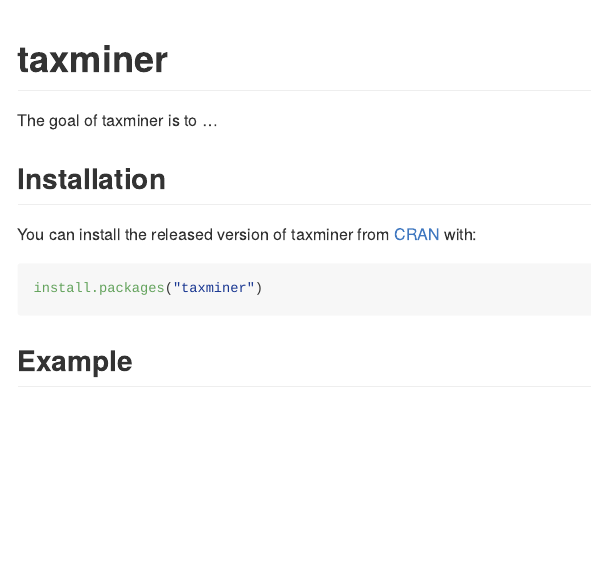
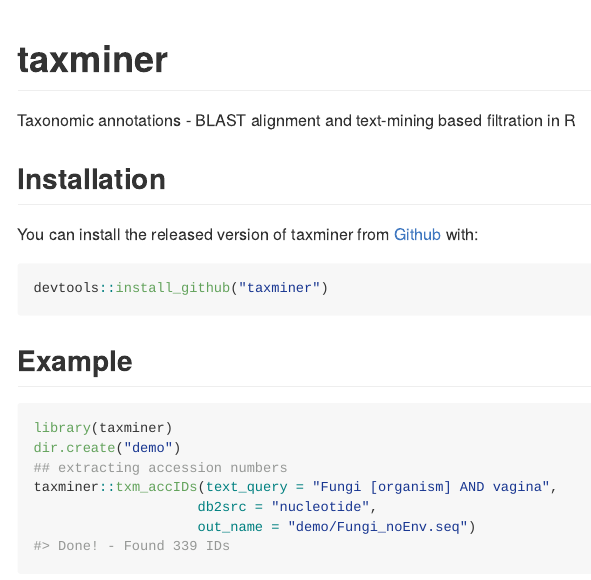
Before and after one commit to SchahzadSaqib/taxminer, an R Markdown document (README.Rmd): the page in a window 1100 px wide, from its top. The pictures show the output file README.md that the author committed with the source, drawn offline in the style of GitHub; long lines of code are wrapped.

Commit message:
Basic cleaning and extension

````diff
--- a/README.Rmd
+++ b/README.Rmd
@@ -18,14 +18,14 @@
 <!-- badges: start -->
 <!-- badges: end -->
 
-The goal of taxminer is to ...
+Taxonomic annotations - BLAST alignment and text-mining based filtration in R
 
 ## Installation
 
-You can install the released version of taxminer from [CRAN](https://CRAN.R-project.org) with:
+You can install the released version of taxminer from [Github](https://github.com/) with:
 
 ``` r
-install.packages("taxminer")
+devtools::install_github("taxminer")
 ```
 
 ## Example
@@ -33,6 +33,7 @@
 
 ```{r example}
 library(taxminer)
+dir.create("demo")
 ## extracting accession numbers
 taxminer::txm_accIDs(text_query = "Fungi [organism] AND vagina",
                     db2src = "nucleotide",
````
Also changed, not shown: README.md, README.Rmd (5 more changed lines).
